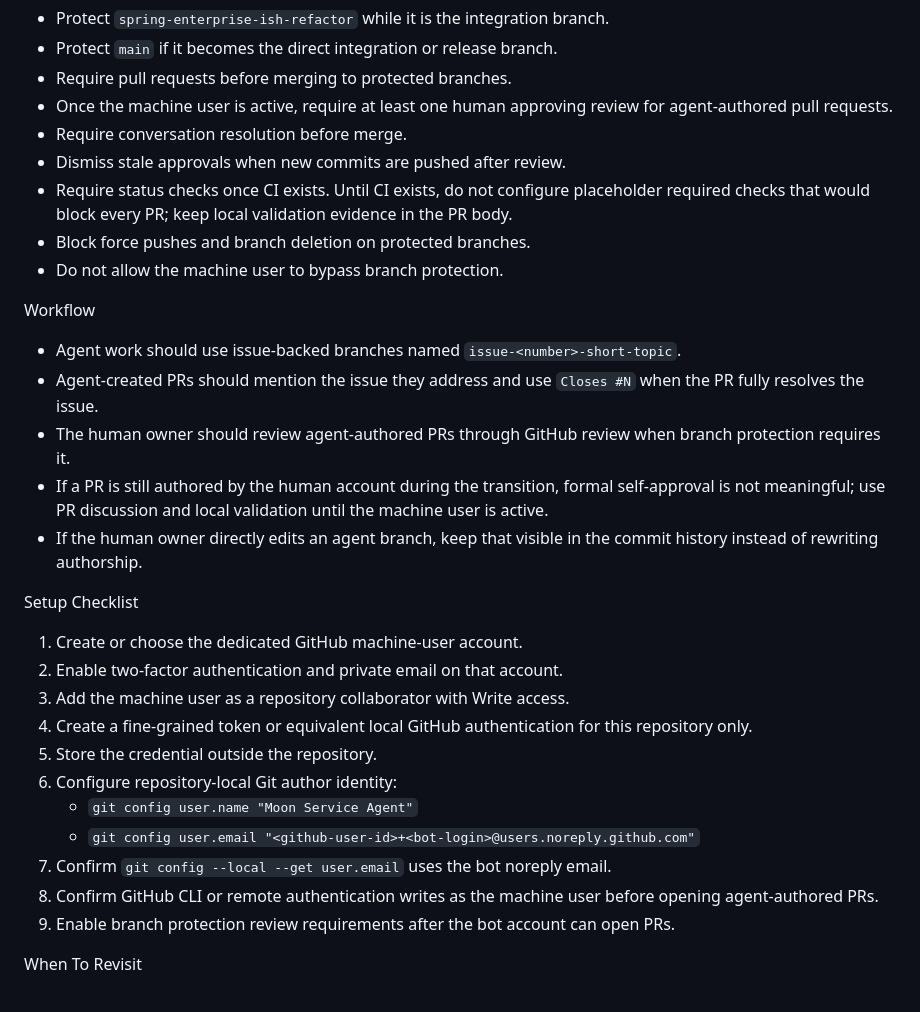
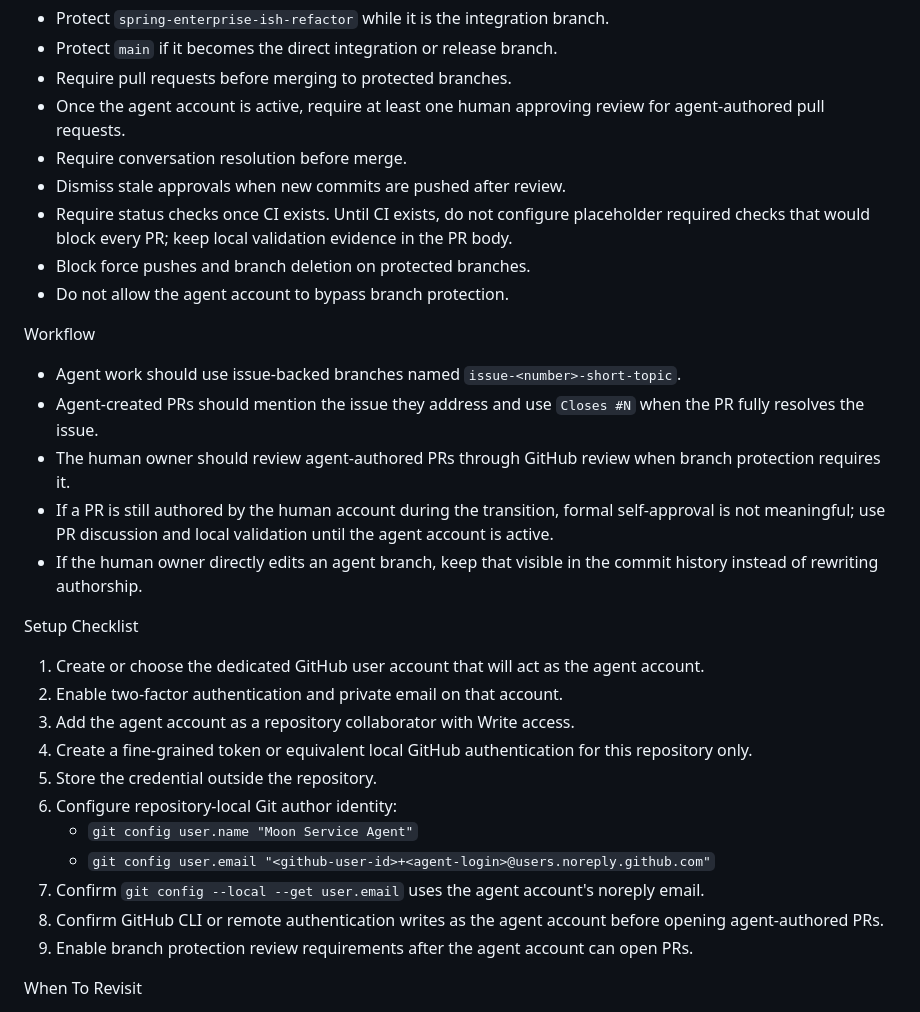
Before and after one commit to rapucha/moon-service, a Markdown page: docs/ai-agent/github-identity.md, the part around one of its changes. Drawn GitHub-style.

Commit message:
docs(agent): use agent account wording

```diff
--- a/docs/ai-agent/github-identity.md
+++ b/docs/ai-agent/github-identity.md
@@ -51,7 +54,7 @@ Branch Protection Policy
 - Protect `spring-enterprise-ish-refactor` while it is the integration branch.
 - Protect `main` if it becomes the direct integration or release branch.
 - Require pull requests before merging to protected branches.
-- Once the machine user is active, require at least one human approving review
+- Once the agent account is active, require at least one human approving review
   for agent-authored pull requests.
 - Require conversation resolution before merge.
 - Dismiss stale approvals when new commits are pushed after review.
@@ -59,7 +62,7 @@ Branch Protection Policy
   placeholder required checks that would block every PR; keep local validation
   evidence in the PR body.
 - Block force pushes and branch deletion on protected branches.
-- Do not allow the machine user to bypass branch protection.
+- Do not allow the agent account to bypass branch protection.
 
 Workflow
 - Agent work should use issue-backed branches named
@@ -70,25 +73,27 @@ Workflow
   branch protection requires it.
 - If a PR is still authored by the human account during the transition, formal
   self-approval is not meaningful; use PR discussion and local validation until
-  the machine user is active.
+  the agent account is active.
 - If the human owner directly edits an agent branch, keep that visible in the
   commit history instead of rewriting authorship.
 
 Setup Checklist
-1. Create or choose the dedicated GitHub machine-user account.
+1. Create or choose the dedicated GitHub user account that will act as the
+   agent account.
 2. Enable two-factor authentication and private email on that account.
-3. Add the machine user as a repository collaborator with Write access.
+3. Add the agent account as a repository collaborator with Write access.
 4. Create a fine-grained token or equivalent local GitHub authentication for
    this repository only.
 5. Store the credential outside the repository.
 6. Configure repository-local Git author identity:
    - `git config user.name "Moon Service Agent"`
-   - `git config user.email "<github-user-id>+<bot-login>@users.noreply.github.com"`
-7. Confirm `git config --local --get user.email` uses the bot noreply email.
-8. Confirm GitHub CLI or remote authentication writes as the machine user
+   - `git config user.email "<github-user-id>+<agent-login>@users.noreply.github.com"`
+7. Confirm `git config --local --get user.email` uses the agent account's
+   noreply email.
+8. Confirm GitHub CLI or remote authentication writes as the agent account
    before opening agent-authored PRs.
-9. Enable branch protection review requirements after the bot account can open
-   PRs.
+9. Enable branch protection review requirements after the agent account can
+   open PRs.
 
 When To Revisit
 - More than one repository needs agent automation.
```
Also changed, not shown: other parts of docs/ai-agent/github-identity.md (+12 -9 lines).
